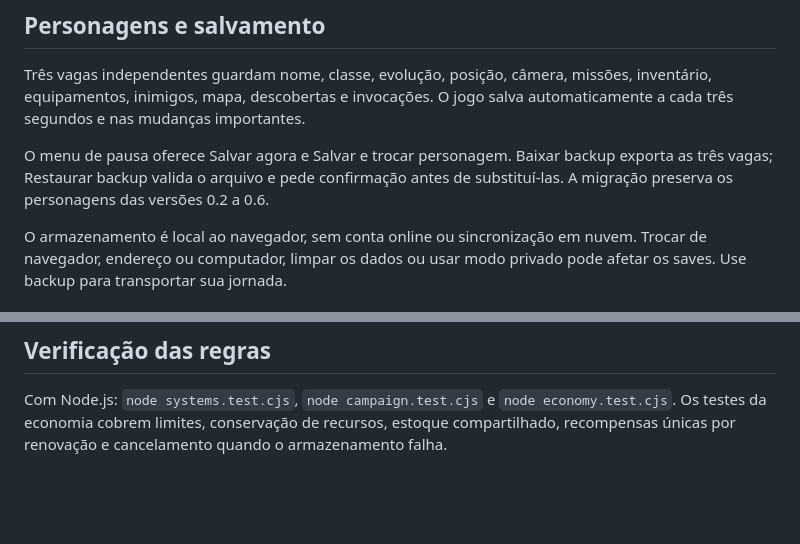
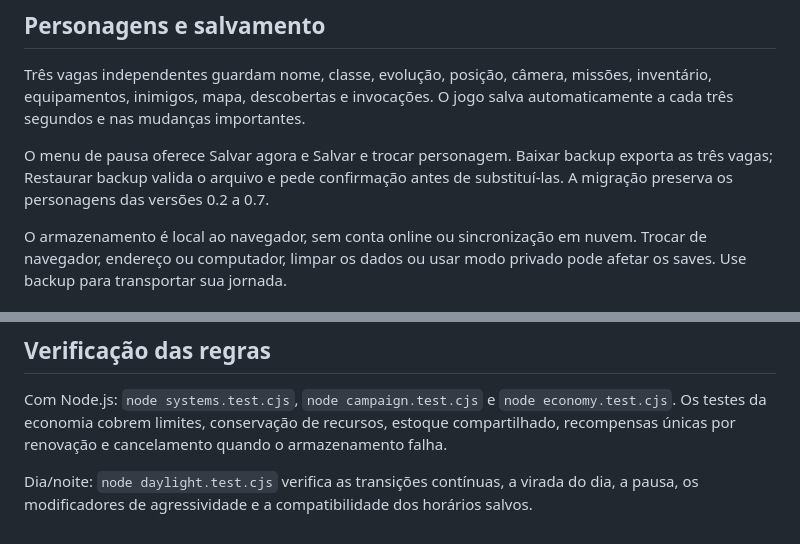
Before and after one commit to FerVoigt/ProjetoJade, a Markdown page: README.md, 2 parts joined by grey strips. Rendered like a GitHub page; blank space fills up the shorter version.

```diff
--- a/README.md
+++ b/README.md
@@ -178,7 +201,7 @@ automaticamente a cada três segundos e nas mudanças importantes.
 
 O menu de pausa oferece Salvar agora e Salvar e trocar personagem. Baixar backup
 exporta as três vagas; Restaurar backup valida o arquivo e pede confirmação antes de
-substituí-las. A migração preserva os personagens das versões 0.2 a 0.6.
+substituí-las. A migração preserva os personagens das versões 0.2 a 0.7.
 
 O armazenamento é local ao navegador, sem conta online ou sincronização em nuvem.
 Trocar de navegador, endereço ou computador, limpar os dados ou usar modo privado
@@ -216,3 +239,6 @@ original; nenhum arquivo, personagem ou código de Zu Online foi utilizado.
 Com Node.js: `node systems.test.cjs`, `node campaign.test.cjs` e `node economy.test.cjs`.
 Os testes da economia cobrem limites, conservação de recursos, estoque compartilhado,
 recompensas únicas por renovação e cancelamento quando o armazenamento falha.
+
+Dia/noite: `node daylight.test.cjs` verifica as transições contínuas, a virada do dia,
+a pausa, os modificadores de agressividade e a compatibilidade dos horários salvos.
```
Also changed, not shown: other parts of README.md (+24 -1 lines), ciclo-anoitecer.png (added), ciclo-dia.png (added), ciclo-noite.png (added), selecao-personagens.png, skills-e-alvo.png, 8 other files.
